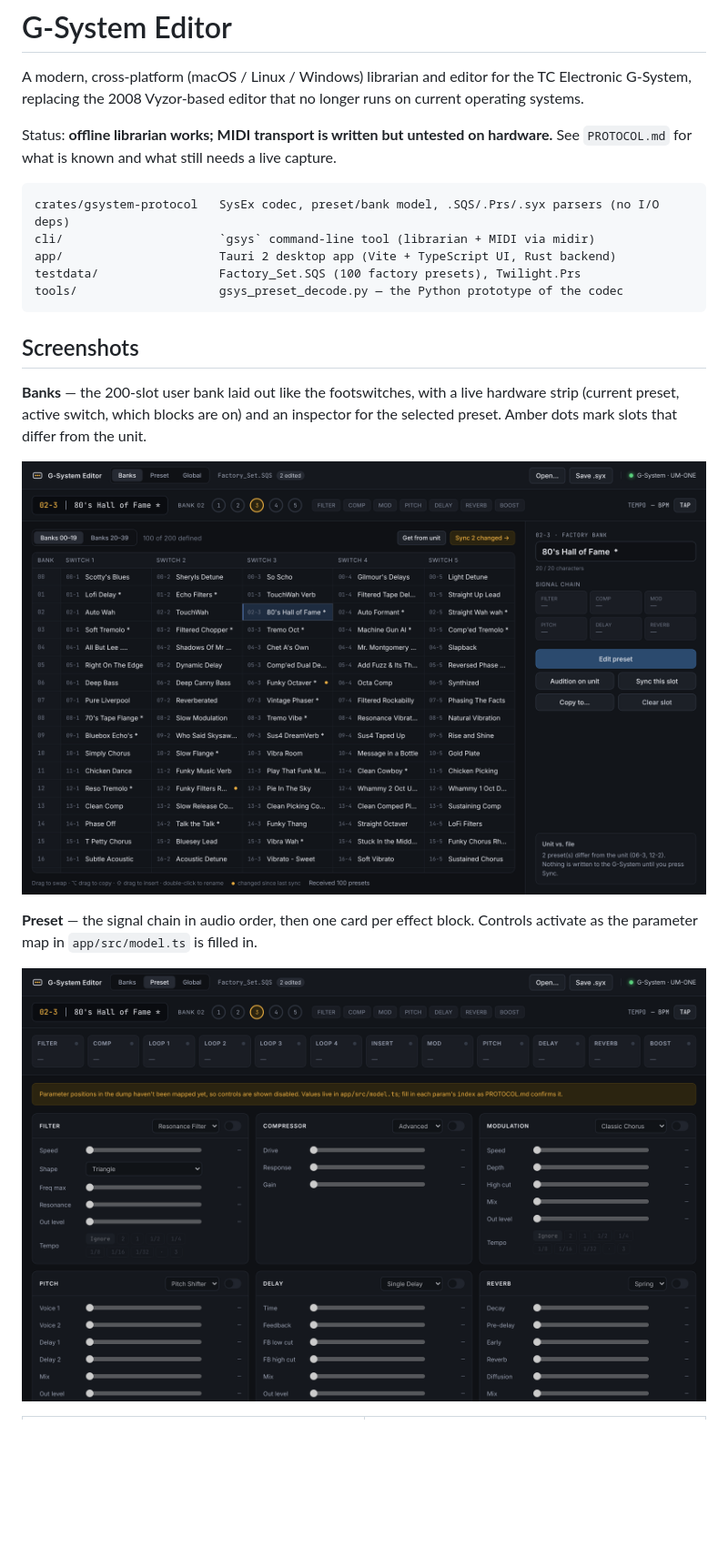
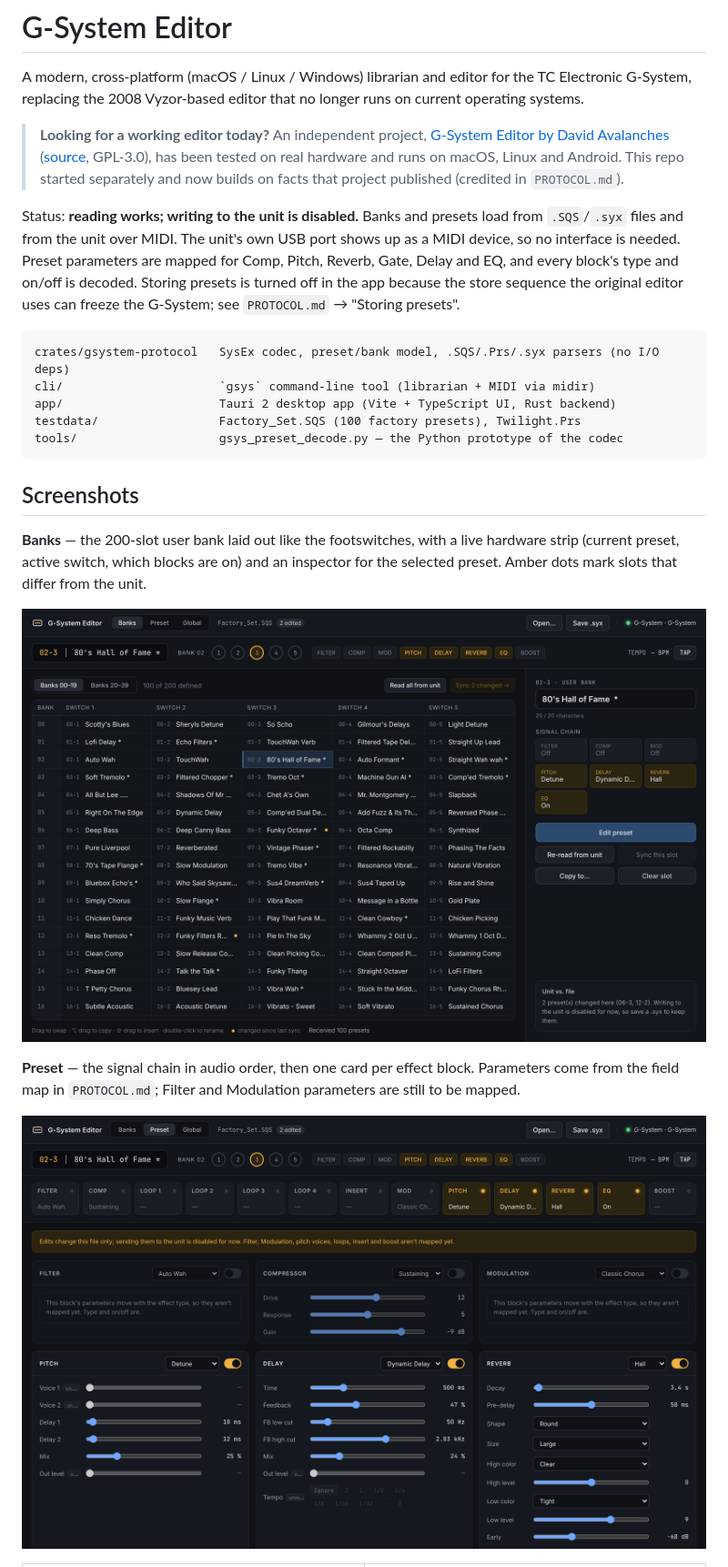
Before and after one commit to jeffreygnatek/g-system, a Markdown page: README.md, the part around one of its changes. Shown at 91% size. Drawn GitHub-style; pictures changed too: docs/screenshots/banks.png, docs/screenshots/preset.png; blank space fills up the shorter version.

````diff
--- a/README.md
+++ b/README.md
@@ -4,9 +4,20 @@ A modern, cross-platform (macOS / Linux / Windows) librarian and editor for the
 TC Electronic G-System, replacing the 2008 Vyzor-based editor that no longer
 runs on current operating systems.
 
-Status: **offline librarian works; MIDI transport is written but untested on
-hardware.** See `PROTOCOL.md` for what is known and what still needs a live
-capture.
+> **Looking for a working editor today?** An independent project,
+> [G-System Editor by David Avalanches](https://davidavalanches.github.io/gsystem-editor/)
+> ([source](https://github.com/davidavalanches/gsystem-editor), GPL-3.0), has been
+> tested on real hardware and runs on macOS, Linux and Android. This repo started
+> separately and now builds on facts that project published (credited in
+> `PROTOCOL.md`).
+
+Status: **reading works; writing to the unit is disabled.** Banks and presets
+load from `.SQS`/`.syx` files and from the unit over MIDI. The unit's own USB
+port shows up as a MIDI device, so no interface is needed. Preset parameters are
+mapped for Comp, Pitch, Reverb, Gate, Delay and EQ, and every block's type and
+on/off is decoded. Storing presets is turned off in the app because the
+store sequence the original editor uses can freeze the G-System; see
+`PROTOCOL.md` → "Storing presets".
 
 ```
 crates/gsystem-protocol   SysEx codec, preset/bank model, .SQS/.Prs/.syx parsers (no I/O deps)
@@ -25,7 +36,8 @@ inspector for the selected preset. Amber dots mark slots that differ from the un
 ![Banks view](docs/screenshots/banks.png)
 
 **Preset** — the signal chain in audio order, then one card per effect block.
-Controls activate as the parameter map in `app/src/model.ts` is filled in.
+Parameters come from the field map in `PROTOCOL.md`; Filter and Modulation
+parameters are still to be mapped.
 
 ![Preset view](docs/screenshots/preset.png)
 
````
Also changed, not shown: other parts of README.md (+14 -18 lines), PROTOCOL.md (+91 -72 lines), docs/screenshots/connect.png, docs/screenshots/global.png, 11 other files.
